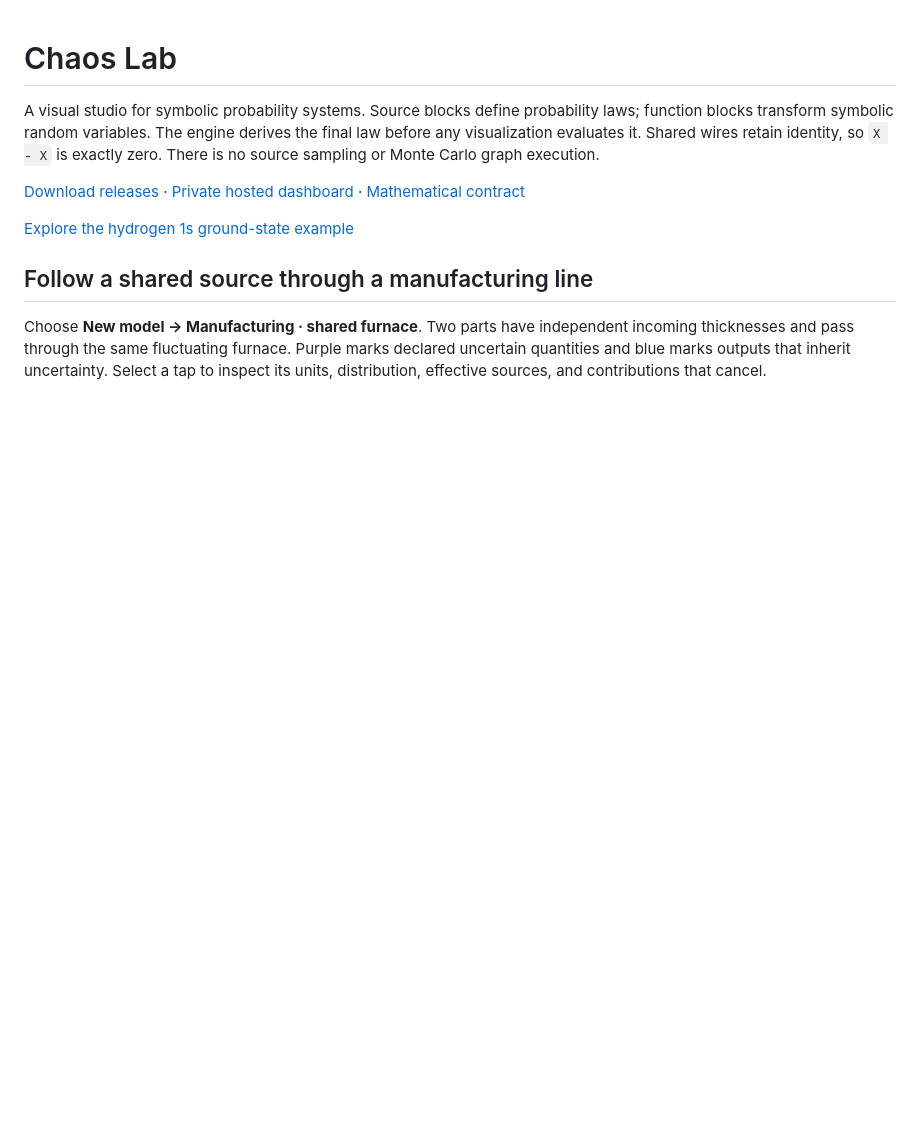
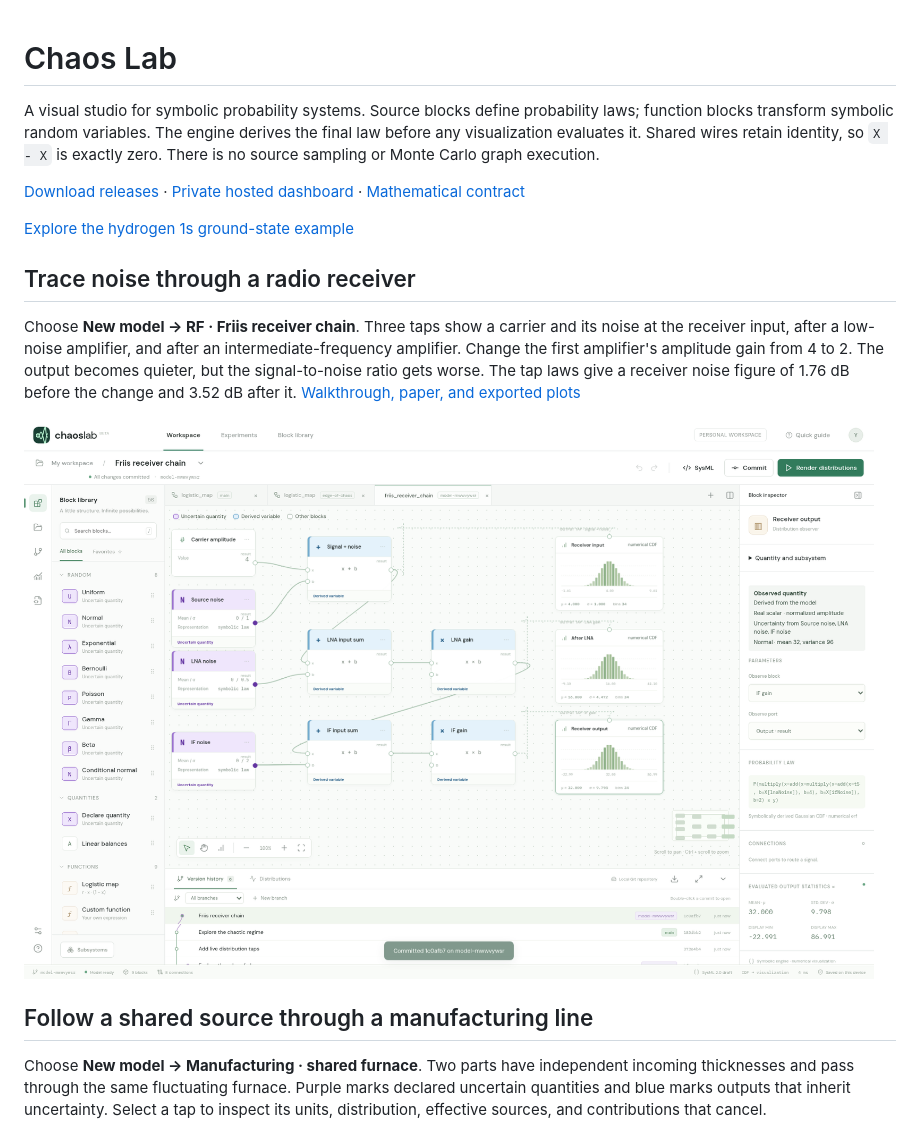
Before and after one commit to wa200508/chaos_lab, a Markdown page: README.md, the part around the change. Rendered like a GitHub page; pictures changed too: docs/screenshots/rf-receiver.png (added); blank space fills up the shorter version.

Commit message:
Model a Friis RF receiver cascade with symbolic noise taps

```diff
--- a/README.md
+++ b/README.md
@@ -5,6 +5,12 @@ A visual studio for symbolic probability systems. Source blocks define probabili
 [Download releases](https://github.com/wa200508/chaos_lab/releases) · [Private hosted dashboard](https://chaos-lab-studio.sunsetsaffron1.chatgpt.site) · [Mathematical contract](docs/symbolic-engine.md)
 
 [Explore the hydrogen 1s ground-state example](docs/examples/hydrogen-1s.md)
+
+## Trace noise through a radio receiver
+
+Choose **New model → RF · Friis receiver chain**. Three taps show a carrier and its noise at the receiver input, after a low-noise amplifier, and after an intermediate-frequency amplifier. Change the first amplifier's amplitude gain from 4 to 2. The output becomes quieter, but the signal-to-noise ratio gets worse. The tap laws give a receiver noise figure of 1.76 dB before the change and 3.52 dB after it. [Walkthrough, paper, and exported plots](docs/examples/friis-receiver.md)
+
+![RF receiver dashboard with the output distribution and its three contributing noise sources](docs/screenshots/rf-receiver.png)
 
 ## Follow a shared source through a manufacturing line
 
```
Also changed, not shown: docs/examples/friis-receiver.md (added, +41 -0 lines), docs/screenshots/rf-distributions.png (added), 9 other files.
